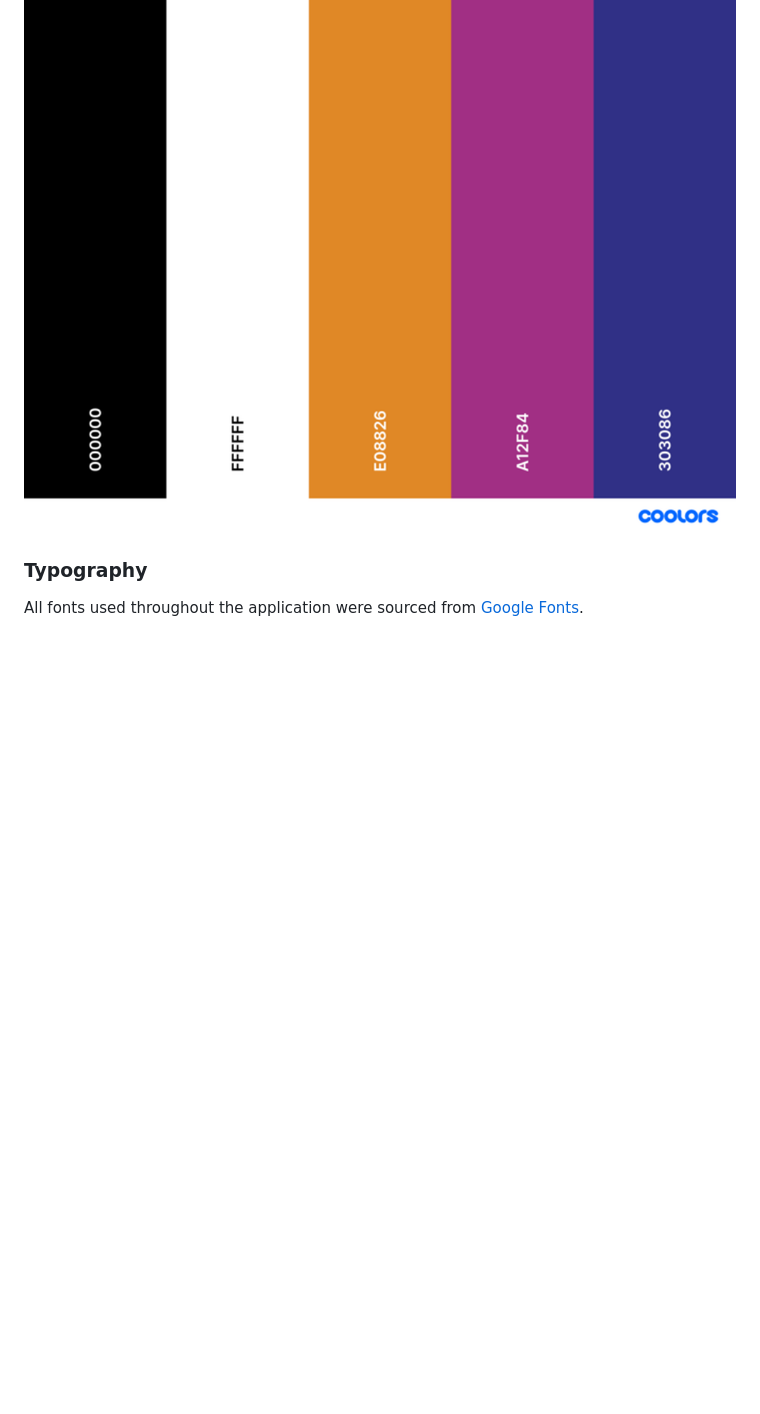
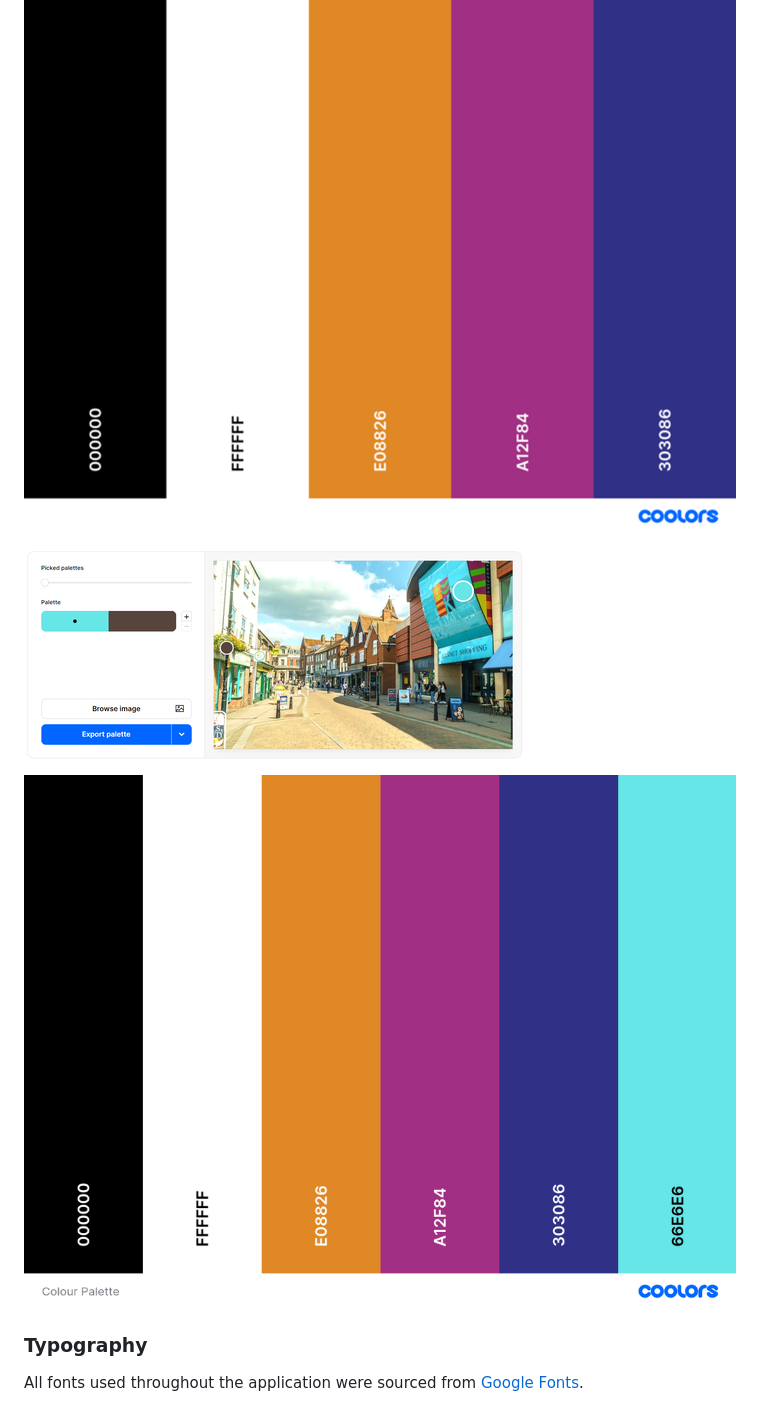
Before and after one commit to k-nadia/project-1, a Markdown page: README.md, the part around the change printed below. GitHub-like rendering; pictures changed too: assets/images/color-palette-final-edit.png (added), assets/images/coolers-color-picker-screenshot-kennet-exterior.png (added); blank space fills up the shorter version.

Commit message:
Upload updated color palette image to README.md

```diff
--- a/README.md
+++ b/README.md
@@ -59,5 +59,9 @@ Kennet Shopping introduction paragraph...
 
 ![ColourPalette](assets/images/coolers-color-palette.png)
+
+![ColourPicker-SitePhoto](assets/images/coolers-color-picker-screenshot-kennet-exterior.png)
+
+![ColourPaletteFinalEdit](assets/images/color-palette-final-edit.png)
 
 ### **Typography**
 
```
Also changed, not shown: other parts of README.md (+1 -1 lines).
